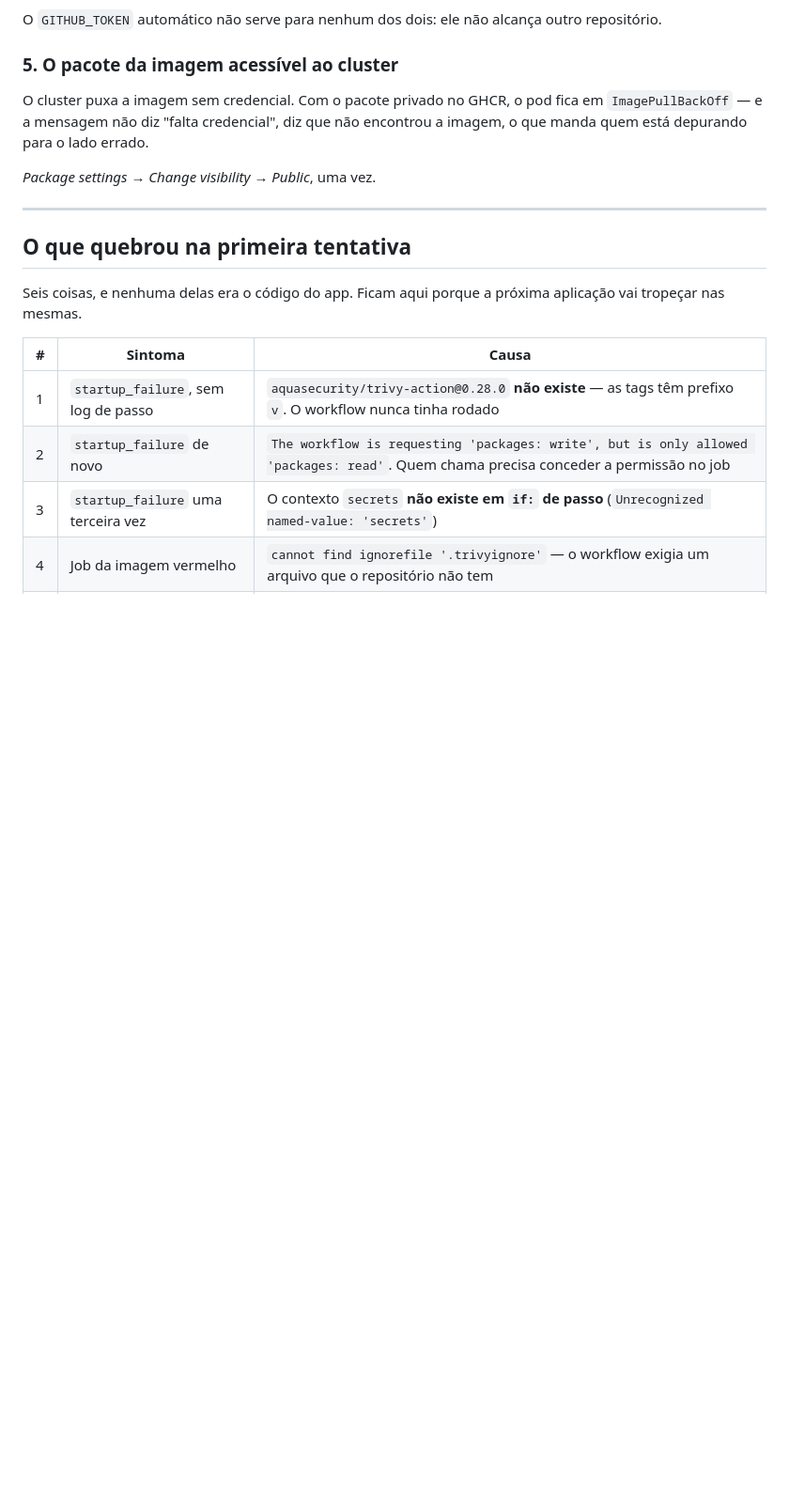
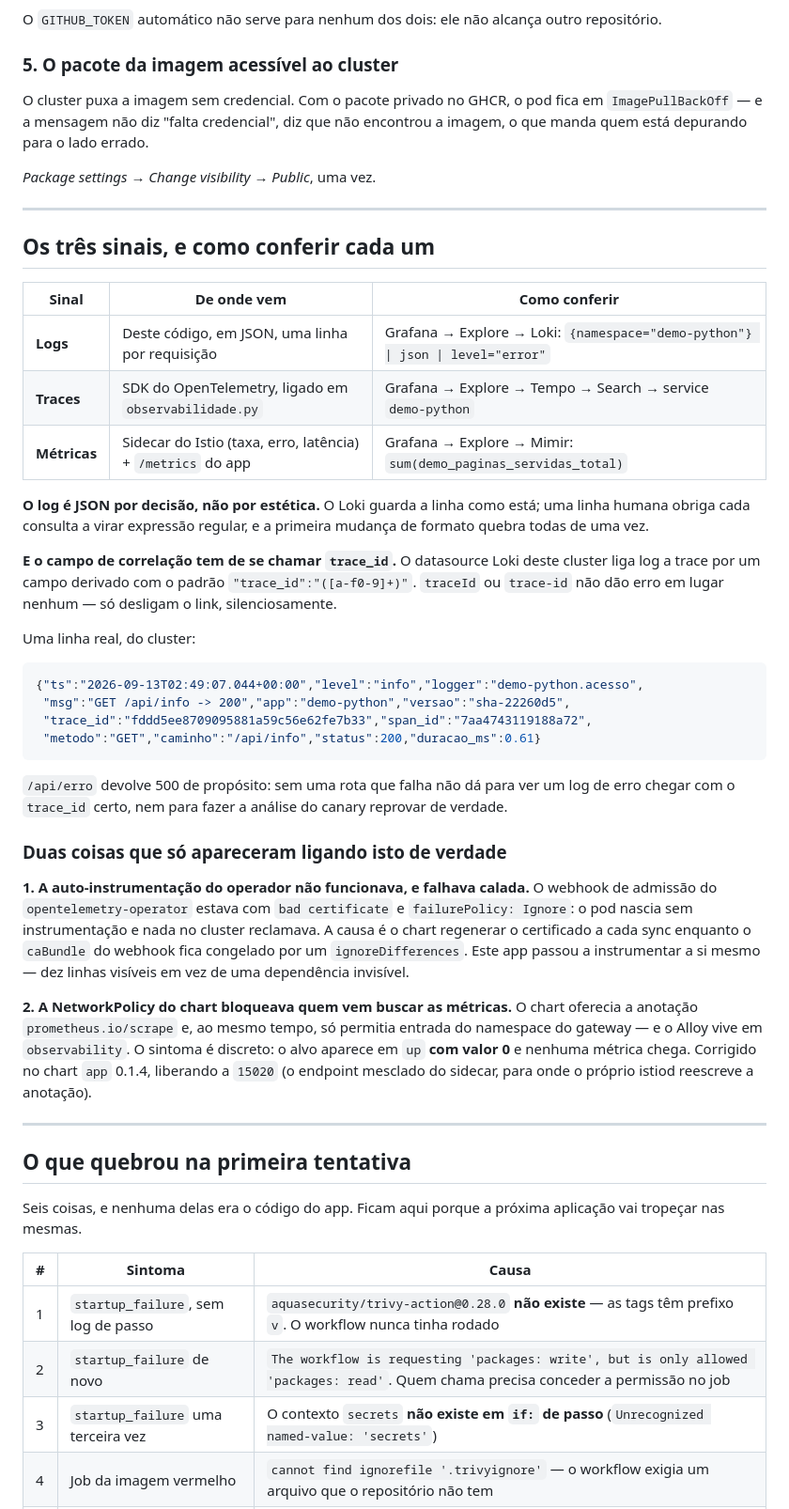
Before and after one commit to slipalison/demo-python, a Markdown page: README.md, the part around the change. Shown at 94% size. GitHub-like rendering; blank space fills up the shorter version.

Commit message:
docs: os tres sinais e as duas armadilhas que os escondiam

````diff
--- a/README.md
+++ b/README.md
@@ -121,6 +121,55 @@ não encontrou a imagem, o que manda quem está depurando para o lado errado.
 
 ---
 
+## Os três sinais, e como conferir cada um
+
+| Sinal | De onde vem | Como conferir |
+|---|---|---|
+| **Logs** | Deste código, em JSON, uma linha por requisição | Grafana → Explore → Loki: `{namespace="demo-python"} \| json \| level="error"` |
+| **Traces** | SDK do OpenTelemetry, ligado em `observabilidade.py` | Grafana → Explore → Tempo → Search → service `demo-python` |
+| **Métricas** | Sidecar do Istio (taxa, erro, latência) + `/metrics` do app | Grafana → Explore → Mimir: `sum(demo_paginas_servidas_total)` |
+
+**O log é JSON por decisão, não por estética.** O Loki guarda a linha como
+está; uma linha humana obriga cada consulta a virar expressão regular, e a
+primeira mudança de formato quebra todas de uma vez.
+
+**E o campo de correlação tem de se chamar `trace_id`.** O datasource Loki
+deste cluster liga log a trace por um campo derivado com o padrão
+`"trace_id":"([a-f0-9]+)"`. `traceId` ou `trace-id` não dão erro em lugar
+nenhum — só desligam o link, silenciosamente.
+
+Uma linha real, do cluster:
+
+```json
+{"ts":"2026-09-13T02:49:07.044+00:00","level":"info","logger":"demo-python.acesso",
+ "msg":"GET /api/info -> 200","app":"demo-python","versao":"sha-22260d5",
+ "trace_id":"fddd5ee8709095881a59c56e62fe7b33","span_id":"7aa4743119188a72",
+ "metodo":"GET","caminho":"/api/info","status":200,"duracao_ms":0.61}
+```
+
+`/api/erro` devolve 500 de propósito: sem uma rota que falha não dá para ver um
+log de erro chegar com o `trace_id` certo, nem para fazer a análise do canary
+reprovar de verdade.
+
+### Duas coisas que só apareceram ligando isto de verdade
+
+**1. A auto-instrumentação do operador não funcionava, e falhava calada.** O
+webhook de admissão do `opentelemetry-operator` estava com `bad certificate` e
+`failurePolicy: Ignore`: o pod nascia sem instrumentação e nada no cluster
+reclamava. A causa é o chart regenerar o certificado a cada sync enquanto o
+`caBundle` do webhook fica congelado por um `ignoreDifferences`. Este app passou
+a instrumentar a si mesmo — dez linhas visíveis em vez de uma dependência
+invisível.
+
+**2. A NetworkPolicy do chart bloqueava quem vem buscar as métricas.** O chart
+oferecia a anotação `prometheus.io/scrape` e, ao mesmo tempo, só permitia
+entrada do namespace do gateway — e o Alloy vive em `observability`. O sintoma
+é discreto: o alvo aparece em `up` **com valor 0** e nenhuma métrica chega.
+Corrigido no chart `app` 0.1.4, liberando a `15020` (o endpoint mesclado do
+sidecar, para onde o próprio istiod reescreve a anotação).
+
+---
+
 ## O que quebrou na primeira tentativa
 
 Seis coisas, e nenhuma delas era o código do app. Ficam aqui porque a próxima
````
